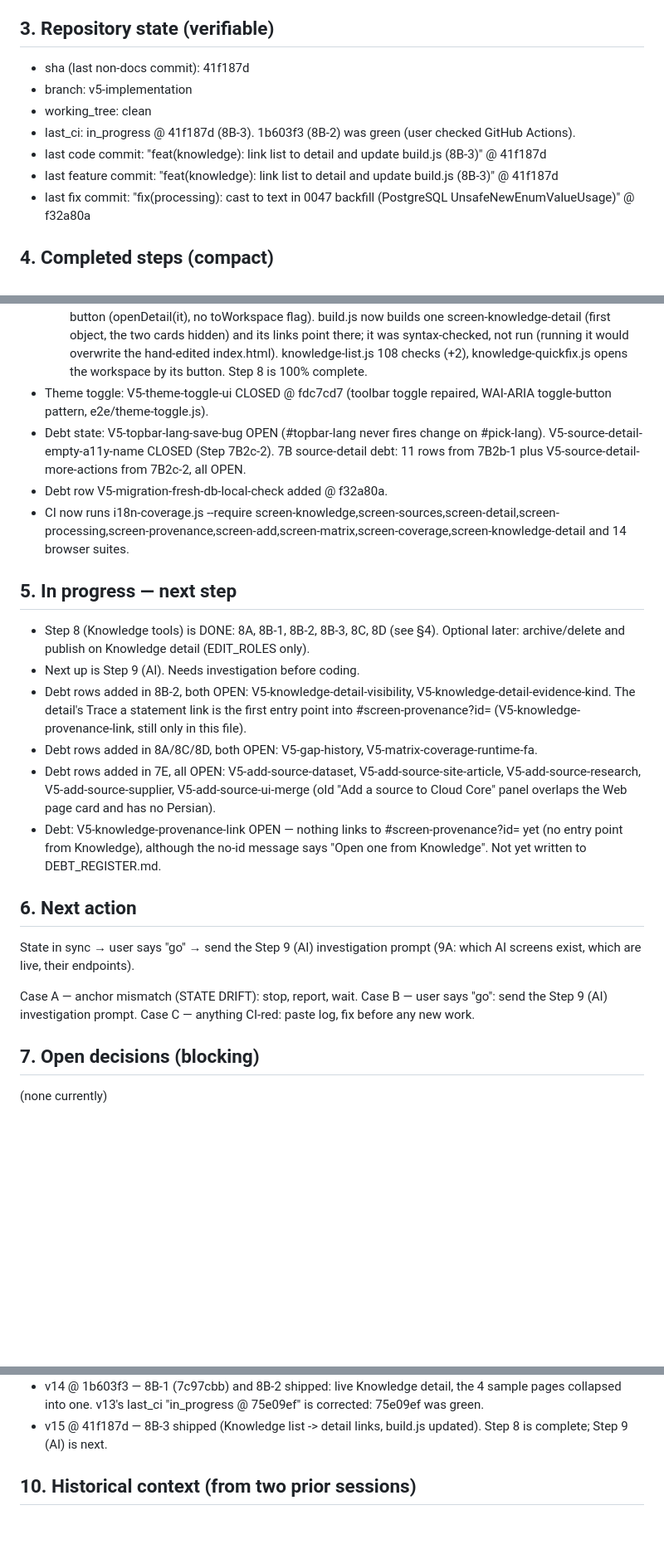
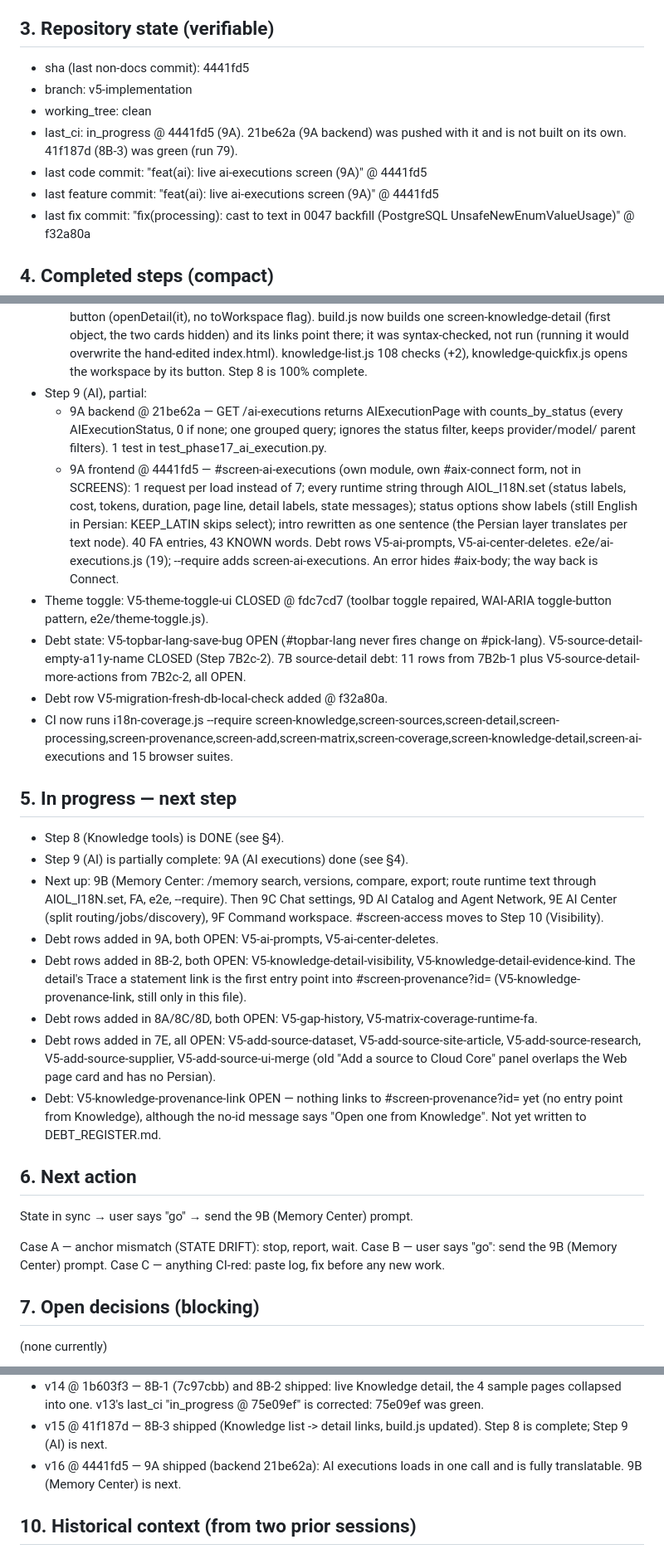
Before and after one commit to hamedbiglari/AI-Operating-Layer, a Markdown page: docs/ai-context/AIOL_MEMORY.md, 3 parts joined by grey strips. Shown at 83% size. Drawn GitHub-style; blank space fills up the shorter version.

Commit message:
docs: AIOL_MEMORY v16 @ 4441fd5
Co-Authored-By: Claude Opus 5.5 <noreply@anthropic.com>

```diff
--- a/docs/ai-context/AIOL_MEMORY.md
+++ b/docs/ai-context/AIOL_MEMORY.md
@@ -121,15 +121,13 @@ file from scratch (do not diff). Output only the file content.
 
 ## 3. Repository state (verifiable)
 
-- sha (last non-docs commit): 41f187d
+- sha (last non-docs commit): 4441fd5
 - branch: v5-implementation
 - working_tree: clean
-- last_ci: in_progress @ 41f187d (8B-3). 1b603f3 (8B-2) was green (user
-  checked GitHub Actions).
-- last code commit: "feat(knowledge): link list to detail and update
-  build.js (8B-3)" @ 41f187d
-- last feature commit: "feat(knowledge): link list to detail and update
-  build.js (8B-3)" @ 41f187d
+- last_ci: in_progress @ 4441fd5 (9A). 21be62a (9A backend) was pushed
+  with it and is not built on its own. 41f187d (8B-3) was green (run 79).
+- last code commit: "feat(ai): live ai-executions screen (9A)" @ 4441fd5
+- last feature commit: "feat(ai): live ai-executions screen (9A)" @ 4441fd5
 - last fix commit: "fix(processing): cast to text in 0047 backfill
   (PostgreSQL UnsafeNewEnumValueUsage)" @ f32a80a
 
@@ -293,6 +291,21 @@ file from scratch (do not diff). Output only the file content.
     it would overwrite the hand-edited index.html). knowledge-list.js
     108 checks (+2), knowledge-quickfix.js opens the workspace by its
     button. Step 8 is 100% complete.
+- Step 9 (AI), partial:
+  - 9A backend @ 21be62a — GET /ai-executions returns AIExecutionPage
+    with counts_by_status (every AIExecutionStatus, 0 if none; one
+    grouped query; ignores the status filter, keeps provider/model/
+    parent filters). 1 test in test_phase17_ai_execution.py.
+  - 9A frontend @ 4441fd5 — #screen-ai-executions (own module, own
+    #aix-connect form, not in SCREENS): 1 request per load instead of 7;
+    every runtime string through AIOL_I18N.set (status labels, cost,
+    tokens, duration, page line, detail labels, state messages); status
+    options show labels (still English in Persian: KEEP_LATIN skips
+    select); intro rewritten as one sentence (the Persian layer
+    translates per text node). 40 FA entries, 43 KNOWN words. Debt rows
+    V5-ai-prompts, V5-ai-center-deletes. e2e/ai-executions.js (19);
+    --require adds screen-ai-executions. An error hides #aix-body; the
+    way back is Connect.
 - Theme toggle: V5-theme-toggle-ui CLOSED @ fdc7cd7 (toolbar toggle
   repaired, WAI-ARIA toggle-button pattern, e2e/theme-toggle.js).
 - Debt state: V5-topbar-lang-save-bug OPEN (#topbar-lang never fires
@@ -301,15 +314,19 @@ file from scratch (do not diff). Output only the file content.
   V5-source-detail-more-actions from 7B2c-2, all OPEN.
 - Debt row V5-migration-fresh-db-local-check added @ f32a80a.
 - CI now runs i18n-coverage.js --require
-  screen-knowledge,screen-sources,screen-detail,screen-processing,screen-provenance,screen-add,screen-matrix,screen-coverage,screen-knowledge-detail
-  and 14 browser suites.
+  screen-knowledge,screen-sources,screen-detail,screen-processing,screen-provenance,screen-add,screen-matrix,screen-coverage,screen-knowledge-detail,screen-ai-executions
+  and 15 browser suites.
 
 ## 5. In progress — next step
 
-- Step 8 (Knowledge tools) is DONE: 8A, 8B-1, 8B-2, 8B-3, 8C, 8D
-  (see §4). Optional later: archive/delete and publish on Knowledge
-  detail (EDIT_ROLES only).
-- Next up is Step 9 (AI). Needs investigation before coding.
+- Step 8 (Knowledge tools) is DONE (see §4).
+- Step 9 (AI) is partially complete: 9A (AI executions) done (see §4).
+- Next up: 9B (Memory Center: /memory search, versions, compare,
+  export; route runtime text through AIOL_I18N.set, FA, e2e,
+  --require). Then 9C Chat settings, 9D AI Catalog and Agent Network,
+  9E AI Center (split routing/jobs/discovery), 9F Command workspace.
+  #screen-access moves to Step 10 (Visibility).
+- Debt rows added in 9A, both OPEN: V5-ai-prompts, V5-ai-center-deletes.
 - Debt rows added in 8B-2, both OPEN: V5-knowledge-detail-visibility,
   V5-knowledge-detail-evidence-kind. The detail's Trace a statement
   link is the first entry point into #screen-provenance?id=
@@ -327,11 +344,10 @@ file from scratch (do not diff). Output only the file content.
 
 ## 6. Next action
 
-State in sync → user says "go" → send the Step 9 (AI) investigation
-prompt (9A: which AI screens exist, which are live, their endpoints).
+State in sync → user says "go" → send the 9B (Memory Center) prompt.
 
 Case A — anchor mismatch (STATE DRIFT): stop, report, wait.
-Case B — user says "go": send the Step 9 (AI) investigation prompt.
+Case B — user says "go": send the 9B (Memory Center) prompt.
 Case C — anything CI-red: paste log, fix before any new work.
 
 ## 7. Open decisions (blocking)
@@ -392,6 +408,8 @@ Case C — anything CI-red: paste log, fix before any new work.
   "in_progress @ 75e09ef" is corrected: 75e09ef was green.
 - v15 @ 41f187d — 8B-3 shipped (Knowledge list -> detail links, build.js
   updated). Step 8 is complete; Step 9 (AI) is next.
+- v16 @ 4441fd5 — 9A shipped (backend 21be62a): AI executions loads in one
+  call and is fully translatable. 9B (Memory Center) is next.
 
 ## 10. Historical context (from two prior sessions)
 
```
Also changed, not shown: other parts of docs/ai-context/AIOL_MEMORY.md (+2 -1 lines).
